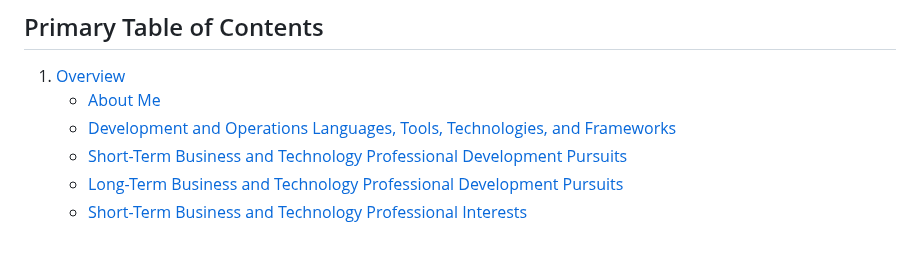
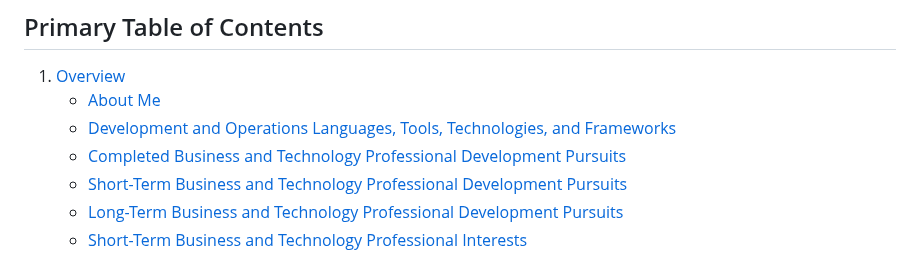
Before and after one commit to JaspreetKhela/JaspreetKhela, a Markdown page: README.md, the part around the change. Drawn GitHub-style.

```diff
--- a/README.md
+++ b/README.md
@@ -5,6 +5,7 @@ __________
 1. [Overview](#overview)
     - [About Me](#about-me)
     - [Development and Operations Languages, Tools, Technologies, and Frameworks](#development-and-operations-languages-tools-technologies-and-frameworks)
+    - [Completed Business and Technology Professional Development Pursuits](#completed-development-pursuits)
     - [Short-Term Business and Technology Professional Development Pursuits](#short-term-development-pursuits)
     - [Long-Term Business and Technology Professional Development Pursuits](#long-term-development-pursuits)
     - [Short-Term Business and Technology Professional Interests](#interests)
```
